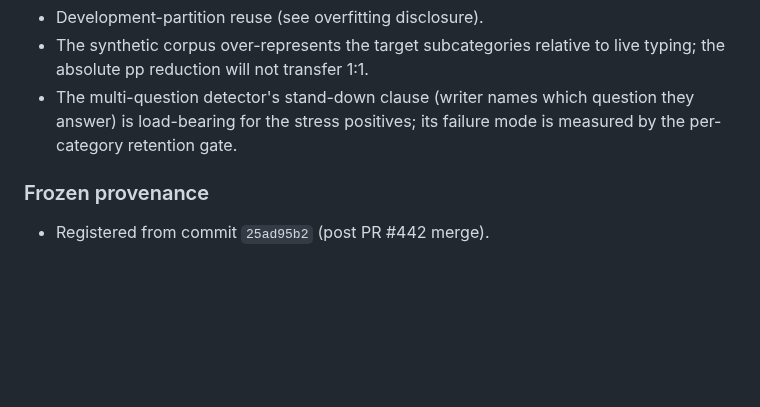
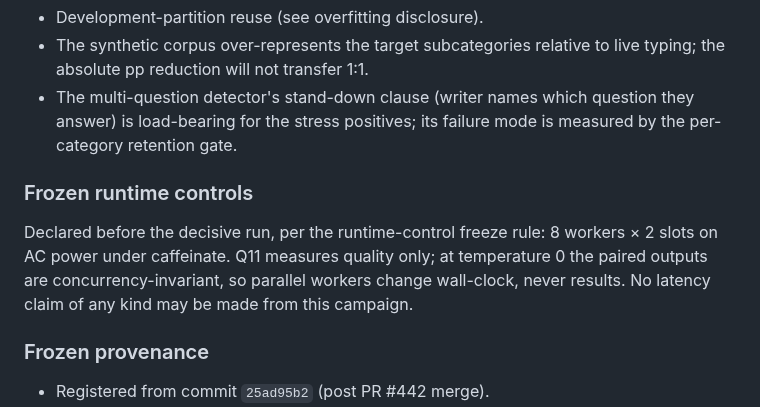
Before and after one commit to r3dbars/tilde, a Markdown page: docs/experiments/Q11-ordinary-silence-gate.md, the part around the change. Drawn GitHub-style; blank space fills up the shorter version.

Commit message:
lab: freeze Q11 runtime controls before the decisive run
Co-Authored-By: Claude Fable 5 <noreply@anthropic.com>

```diff
--- a/docs/experiments/Q11-ordinary-silence-gate.md
+++ b/docs/experiments/Q11-ordinary-silence-gate.md
@@ -102,6 +102,14 @@ promoted.
   question they answer) is load-bearing for the stress positives; its
   failure mode is measured by the per-category retention gate.
 
+### Frozen runtime controls
+
+Declared before the decisive run, per the runtime-control freeze rule:
+8 workers × 2 slots on AC power under caffeinate. Q11 measures quality
+only; at temperature 0 the paired outputs are concurrency-invariant, so
+parallel workers change wall-clock, never results. No latency claim of
+any kind may be made from this campaign.
+
 ### Frozen provenance
 
 - Registered from commit `25ad95b2` (post PR #442 merge).
```
